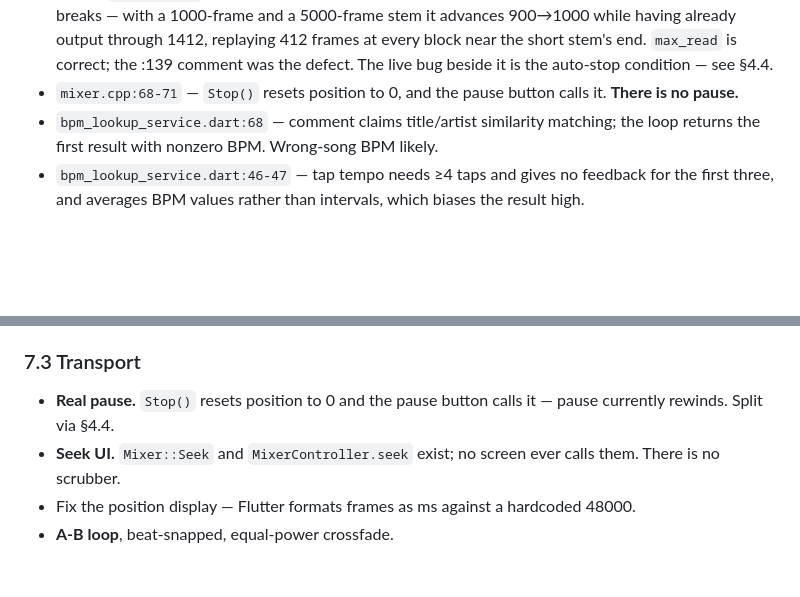
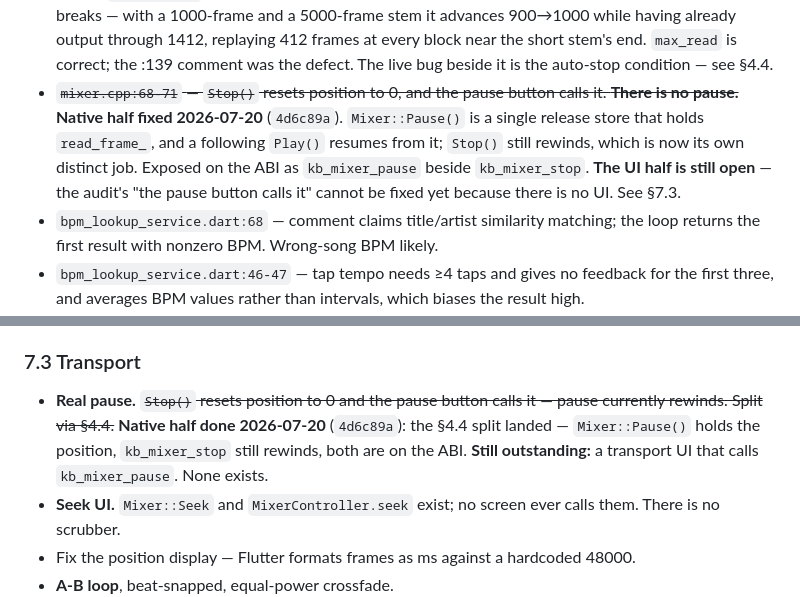
Before and after one commit to PinetheApple/kitbag, a Markdown page: SPEC.md, 2 parts joined by grey strips. GitHub-like rendering; blank space fills up the shorter version.

```diff
--- a/SPEC.md
+++ b/SPEC.md
@@ -124,8 +124,13 @@ faithfully reproduces them has failed.
   already output through 1412, replaying 412 frames at every block near the
   short stem's end. `max_read` is correct; the :139 comment was the defect.
   The live bug beside it is the auto-stop condition — see §4.4.
-- `mixer.cpp:68-71` — `Stop()` resets position to 0, and the pause button calls
-  it. **There is no pause.**
+- ~~`mixer.cpp:68-71` — `Stop()` resets position to 0, and the pause button calls
+  it. **There is no pause.**~~ **Native half fixed 2026-07-20** (`4d6c89a`).
+  `Mixer::Pause()` is a single release store that holds `read_frame_`, and a
+  following `Play()` resumes from it; `Stop()` still rewinds, which is now its
+  own distinct job. Exposed on the ABI as `kb_mixer_pause` beside
+  `kb_mixer_stop`. **The UI half is still open** — the audit's "the pause button
+  calls it" cannot be fixed yet because there is no UI. See §7.3.
 - `bpm_lookup_service.dart:68` — comment claims title/artist similarity
   matching; the loop returns the first result with nonzero BPM. Wrong-song BPM
   likely.
@@ -835,8 +840,11 @@ first implementation**, gated on §4.1.
 
 ### 7.3 Transport
 
-- **Real pause.** `Stop()` resets position to 0 and the pause button calls it —
-  pause currently rewinds. Split via §4.4.
+- **Real pause.** ~~`Stop()` resets position to 0 and the pause button calls it —
+  pause currently rewinds. Split via §4.4.~~ **Native half done 2026-07-20**
+  (`4d6c89a`): the §4.4 split landed — `Mixer::Pause()` holds the position,
+  `kb_mixer_stop` still rewinds, both are on the ABI. **Still outstanding:** a
+  transport UI that calls `kb_mixer_pause`. None exists.
 - **Seek UI.** `Mixer::Seek` and `MixerController.seek` exist; no screen ever
   calls them. There is no scrubber.
 - Fix the position display — Flutter formats frames as ms against a hardcoded
```
Also changed, not shown: CHANGELOG.md (+34 -9 lines).
